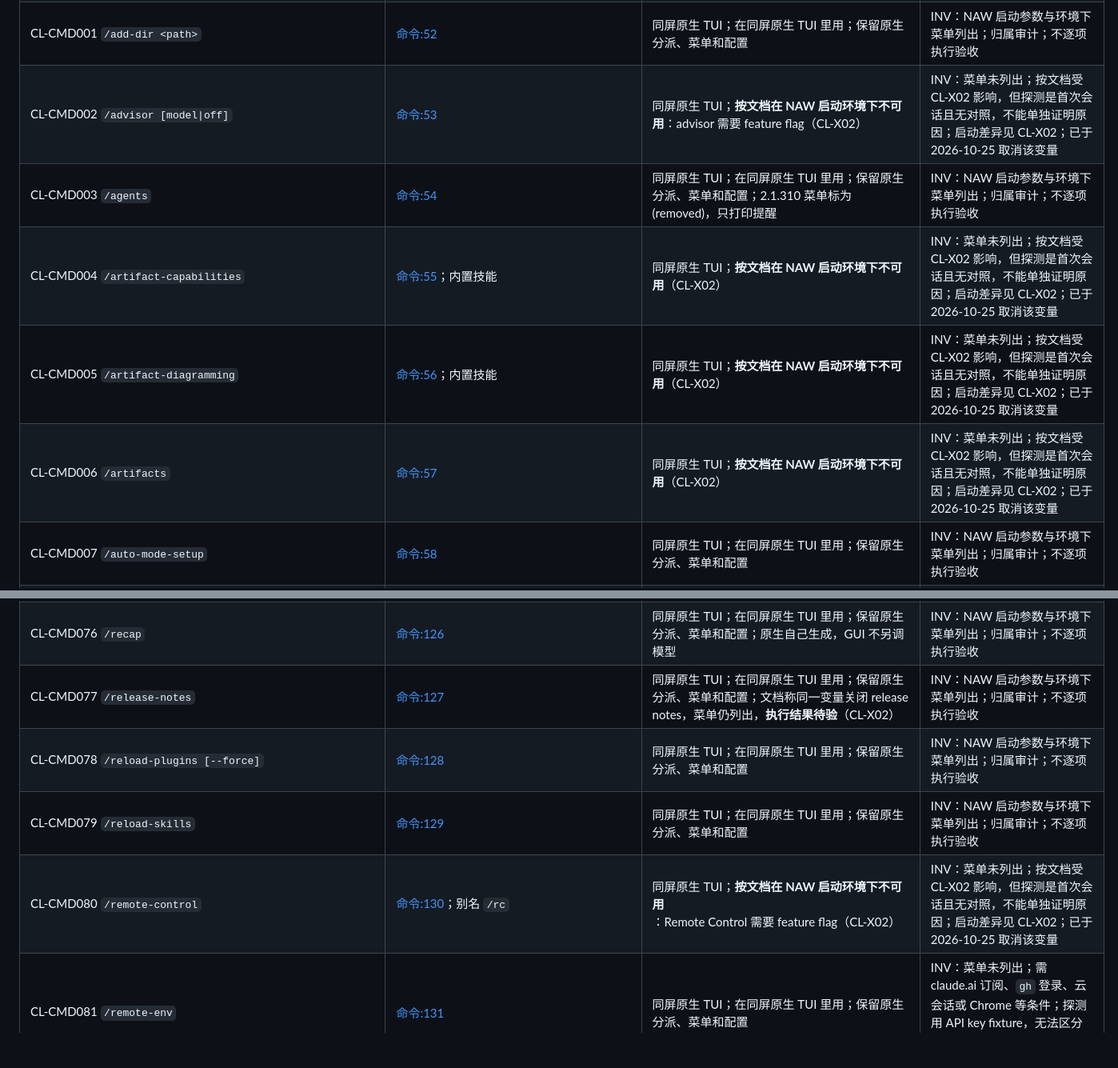
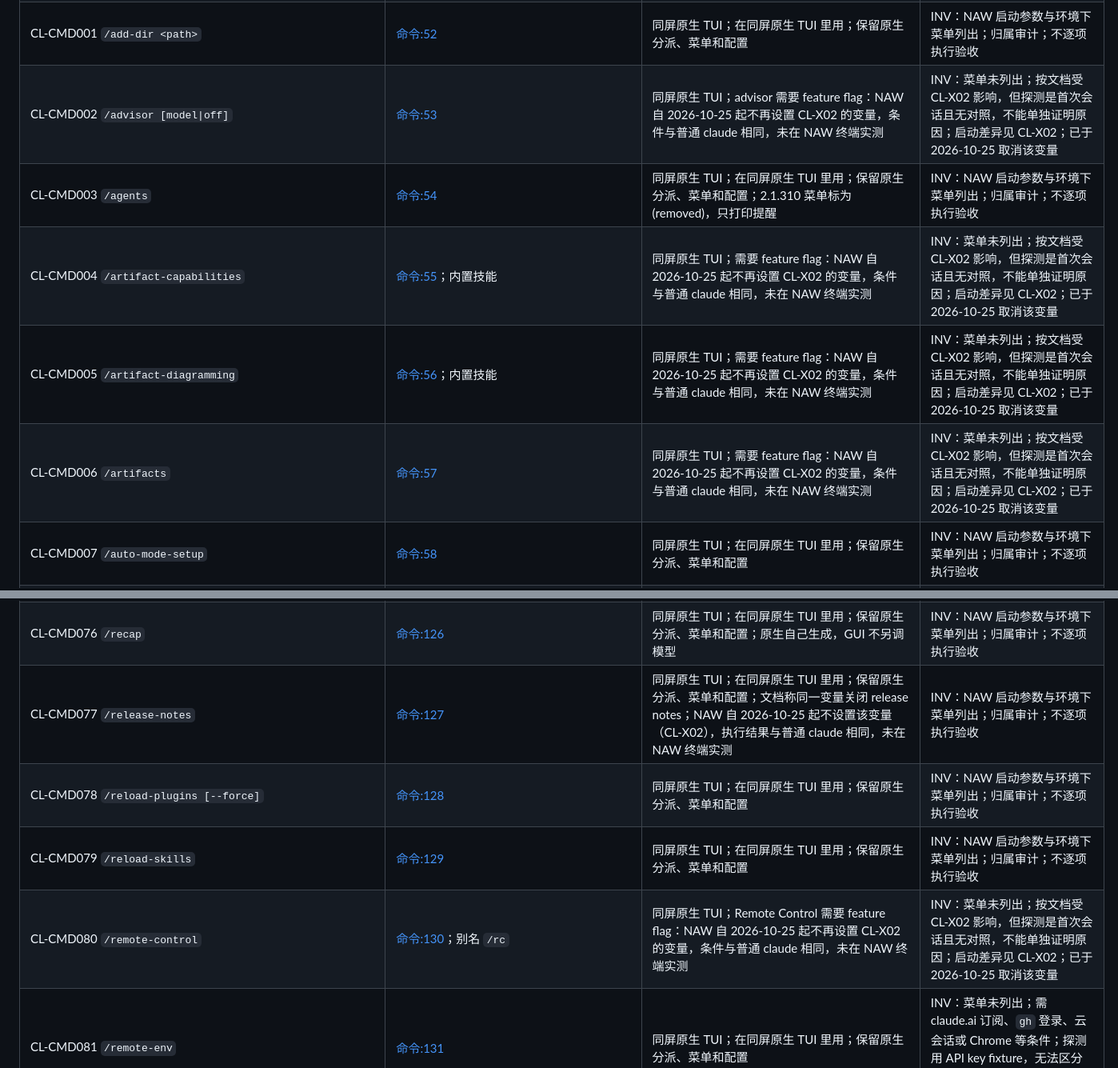
Before and after one commit to RulerCompass1729/native-agent-workspace, a Markdown page: docs/u17-claude310.md, 2 parts joined by grey strips. Shown at 80% size. Drawn GitHub-style; blank space fills up the shorter version.

Commit message:
Correct the command rows that described the earlier launch setup
Review found seven command rows still saying in bold that a command was
unavailable at NAW launch because of the nonessential-traffic variable,
contradicting their own last column; two more left the result open on the
same grounds. They now say NAW stopped setting it on 10-25 and stay
untested in NAW's terminal.

```diff
--- a/docs/u17-claude310.md
+++ b/docs/u17-claude310.md
@@ -140,11 +140,11 @@ CL-X07（预先放行 NAW 定向消息工具）影响真人控制，需在验收
 | CL-X07 `--allowedTools mcp__native_workspace__workspace_message` | `app/adapters.cjs Claude 启动参数; register.js tool.call` | 同屏原生 TUI；有意设置：预先允许 NAW 的定向消息工具，原生不再为它弹权限确认；是否放行改由 NAW 自己的协作授权检查决定。**影响真人控制，需在验收中写明** | **待验** |
 | CL-X08 设置文件加入 15 个 command hook | `app/adapters.cjs Claude 启动参数; app/claude_hook.py` | 同屏原生 TUI；有意设置：14 个只做本地观察、不回答原生审批，限时 2 秒；第 15 个只管 AskUserQuestion（`--ask`，限时 1 小时）：单人、对话视图的行在原生弹框前等对话里的答案，返回 `allow` + `updatedInput.answers`；在 NAW 里点“中断”时返回 `deny`；否则不输出、由原生弹框；不回答任何其他工具的权限；`/hooks` 会列出这些 hook | **待验** |
 | CL-CMD001 `/add-dir <path>` | [命令:52](https://code.claude.com/docs/en/commands) | 同屏原生 TUI；在同屏原生 TUI 里用；保留原生分派、菜单和配置 | INV：NAW 启动参数与环境下菜单列出；归属审计；不逐项执行验收 |
-| CL-CMD002 `/advisor [model\|off]` | [命令:53](https://code.claude.com/docs/en/commands) | 同屏原生 TUI；**按文档在 NAW 启动环境下不可用**：advisor 需要 feature flag（CL-X02） | INV：菜单未列出；按文档受 CL-X02 影响，但探测是首次会话且无对照，不能单独证明原因；启动差异见 CL-X02；已于 2026-10-25 取消该变量 |
+| CL-CMD002 `/advisor [model\|off]` | [命令:53](https://code.claude.com/docs/en/commands) | 同屏原生 TUI；advisor 需要 feature flag：NAW 自 2026-10-25 起不再设置 CL-X02 的变量，条件与普通 claude 相同，未在 NAW 终端实测 | INV：菜单未列出；按文档受 CL-X02 影响，但探测是首次会话且无对照，不能单独证明原因；启动差异见 CL-X02；已于 2026-10-25 取消该变量 |
 | CL-CMD003 `/agents` | [命令:54](https://code.claude.com/docs/en/commands) | 同屏原生 TUI；在同屏原生 TUI 里用；保留原生分派、菜单和配置；2.1.310 菜单标为 (removed)，只打印提醒 | INV：NAW 启动参数与环境下菜单列出；归属审计；不逐项执行验收 |
-| CL-CMD004 `/artifact-capabilities` | [命令:55](https://code.claude.com/docs/en/commands)；内置技能 | 同屏原生 TUI；**按文档在 NAW 启动环境下不可用**（CL-X02） | INV：菜单未列出；按文档受 CL-X02 影响，但探测是首次会话且无对照，不能单独证明原因；启动差异见 CL-X02；已于 2026-10-25 取消该变量 |
-| CL-CMD005 `/artifact-diagramming` | [命令:56](https://code.claude.com/docs/en/commands)；内置技能 | 同屏原生 TUI；**按文档在 NAW 启动环境下不可用**（CL-X02） | INV：菜单未列出；按文档受 CL-X02 影响，但探测是首次会话且无对照，不能单独证明原因；启动差异见 CL-X02；已于 2026-10-25 取消该变量 |
-| CL-CMD006 `/artifacts` | [命令:57](https://code.claude.com/docs/en/commands) | 同屏原生 TUI；**按文档在 NAW 启动环境下不可用**（CL-X02） | INV：菜单未列出；按文档受 CL-X02 影响，但探测是首次会话且无对照，不能单独证明原因；启动差异见 CL-X02；已于 2026-10-25 取消该变量 |
+| CL-CMD004 `/artifact-capabilities` | [命令:55](https://code.claude.com/docs/en/commands)；内置技能 | 同屏原生 TUI；需要 feature flag：NAW 自 2026-10-25 起不再设置 CL-X02 的变量，条件与普通 claude 相同，未在 NAW 终端实测 | INV：菜单未列出；按文档受 CL-X02 影响，但探测是首次会话且无对照，不能单独证明原因；启动差异见 CL-X02；已于 2026-10-25 取消该变量 |
+| CL-CMD005 `/artifact-diagramming` | [命令:56](https://code.claude.com/docs/en/commands)；内置技能 | 同屏原生 TUI；需要 feature flag：NAW 自 2026-10-25 起不再设置 CL-X02 的变量，条件与普通 claude 相同，未在 NAW 终端实测 | INV：菜单未列出；按文档受 CL-X02 影响，但探测是首次会话且无对照，不能单独证明原因；启动差异见 CL-X02；已于 2026-10-25 取消该变量 |
+| CL-CMD006 `/artifacts` | [命令:57](https://code.claude.com/docs/en/commands) | 同屏原生 TUI；需要 feature flag：NAW 自 2026-10-25 起不再设置 CL-X02 的变量，条件与普通 claude 相同，未在 NAW 终端实测 | INV：菜单未列出；按文档受 CL-X02 影响，但探测是首次会话且无对照，不能单独证明原因；启动差异见 CL-X02；已于 2026-10-25 取消该变量 |
 | CL-CMD007 `/auto-mode-setup` | [命令:58](https://code.claude.com/docs/en/commands) | 同屏原生 TUI；在同屏原生 TUI 里用；保留原生分派、菜单和配置 | INV：NAW 启动参数与环境下菜单列出；归属审计；不逐项执行验收 |
 | CL-CMD008 `/autocompact [auto\|<tokens>]` | [命令:59](https://code.claude.com/docs/en/commands) | 同屏原生 TUI；在同屏原生 TUI 里用；保留原生分派、菜单和配置 | INV：NAW 启动参数与环境下菜单列出；归属审计；不逐项执行验收 |
 | CL-CMD009 `/autofix-pr [prompt]` | [命令:60](https://code.claude.com/docs/en/commands) | 同屏原生 TUI；在同屏原生 TUI 里用；保留原生分派、菜单和配置 | INV：菜单未列出；需 claude.ai 订阅、`gh` 登录、云会话或 Chrome 等条件；探测用 API key fixture，无法区分是账号条件还是 CL-X02，**需在用户真实登录环境核对** |
@@ -215,10 +215,10 @@ CL-X07（预先放行 NAW 定向消息工具）影响真人控制，需在验收
 | CL-CMD074 `/radio` | [命令:124](https://code.claude.com/docs/en/commands) | 同屏原生 TUI；在同屏原生 TUI 里用；保留原生分派、菜单和配置 | INV：NAW 启动参数与环境下菜单列出；归属审计；不逐项执行验收 |
 | CL-CMD075 `/rate-limit-options` | [命令:125](https://code.claude.com/docs/en/commands) | 同屏原生 TUI；在同屏原生 TUI 里用；保留原生分派、菜单和配置 | INV：菜单未列出；需 claude.ai 订阅、`gh` 登录、云会话或 Chrome 等条件；探测用 API key fixture，无法区分是账号条件还是 CL-X02，**需在用户真实登录环境核对** |
 | CL-CMD076 `/recap` | [命令:126](https://code.claude.com/docs/en/commands) | 同屏原生 TUI；在同屏原生 TUI 里用；保留原生分派、菜单和配置；原生自己生成，GUI 不另调模型 | INV：NAW 启动参数与环境下菜单列出；归属审计；不逐项执行验收 |
-| CL-CMD077 `/release-notes` | [命令:127](https://code.claude.com/docs/en/commands) | 同屏原生 TUI；在同屏原生 TUI 里用；保留原生分派、菜单和配置；文档称同一变量关闭 release notes，菜单仍列出，**执行结果待验**（CL-X02） | INV：NAW 启动参数与环境下菜单列出；归属审计；不逐项执行验收 |
+| CL-CMD077 `/release-notes` | [命令:127](https://code.claude.com/docs/en/commands) | 同屏原生 TUI；在同屏原生 TUI 里用；保留原生分派、菜单和配置；文档称同一变量关闭 release notes；NAW 自 2026-10-25 起不设置该变量（CL-X02），执行结果与普通 claude 相同，未在 NAW 终端实测 | INV：NAW 启动参数与环境下菜单列出；归属审计；不逐项执行验收 |
 | CL-CMD078 `/reload-plugins [--force]` | [命令:128](https://code.claude.com/docs/en/commands) | 同屏原生 TUI；在同屏原生 TUI 里用；保留原生分派、菜单和配置 | INV：NAW 启动参数与环境下菜单列出；归属审计；不逐项执行验收 |
 | CL-CMD079 `/reload-skills` | [命令:129](https://code.claude.com/docs/en/commands) | 同屏原生 TUI；在同屏原生 TUI 里用；保留原生分派、菜单和配置 | INV：NAW 启动参数与环境下菜单列出；归属审计；不逐项执行验收 |
-| CL-CMD080 `/remote-control` | [命令:130](https://code.claude.com/docs/en/commands)；别名 `/rc` | 同屏原生 TUI；**按文档在 NAW 启动环境下不可用**：Remote Control 需要 feature flag（CL-X02） | INV：菜单未列出；按文档受 CL-X02 影响，但探测是首次会话且无对照，不能单独证明原因；启动差异见 CL-X02；已于 2026-10-25 取消该变量 |
+| CL-CMD080 `/remote-control` | [命令:130](https://code.claude.com/docs/en/commands)；别名 `/rc` | 同屏原生 TUI；Remote Control 需要 feature flag：NAW 自 2026-10-25 起不再设置 CL-X02 的变量，条件与普通 claude 相同，未在 NAW 终端实测 | INV：菜单未列出；按文档受 CL-X02 影响，但探测是首次会话且无对照，不能单独证明原因；启动差异见 CL-X02；已于 2026-10-25 取消该变量 |
 | CL-CMD081 `/remote-env` | [命令:131](https://code.claude.com/docs/en/commands) | 同屏原生 TUI；在同屏原生 TUI 里用；保留原生分派、菜单和配置 | INV：菜单未列出；需 claude.ai 订阅、`gh` 登录、云会话或 Chrome 等条件；探测用 API key fixture，无法区分是账号条件还是 CL-X02，**需在用户真实登录环境核对** |
 | CL-CMD082 `/rename [name]` | [命令:132](https://code.claude.com/docs/en/commands) | 同屏原生 TUI；在同屏原生 TUI 里用；保留原生分派、菜单和配置 | INV：NAW 启动参数与环境下菜单列出；归属审计；不逐项执行验收 |
 | CL-CMD083 `/resume [session]` | [命令:133](https://code.claude.com/docs/en/commands)；别名 `/continue` | 同屏原生 TUI；在同屏原生 TUI 里用；保留原生分派、菜单和配置；会在同一终端换到另一会话；选择器已实测可打开与取消，换会话后 GUI 是否跟随待验（现只跟随 clear） | INV：NAW 启动参数与环境下菜单列出；归属审计；不逐项执行验收 |
```
Also changed, not shown: other parts of docs/u17-claude310.md (+3 -3 lines).
